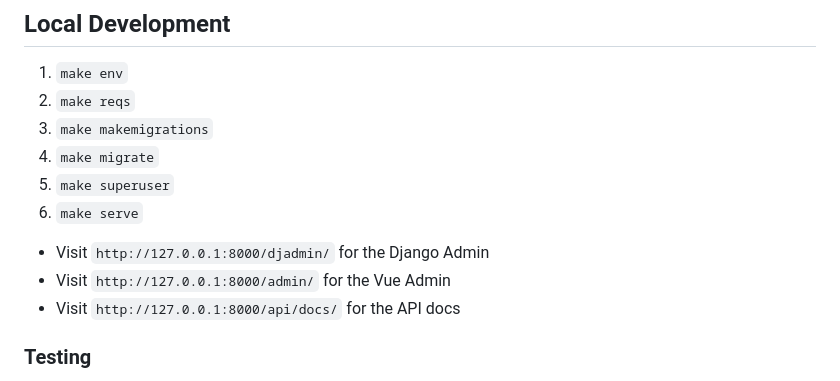
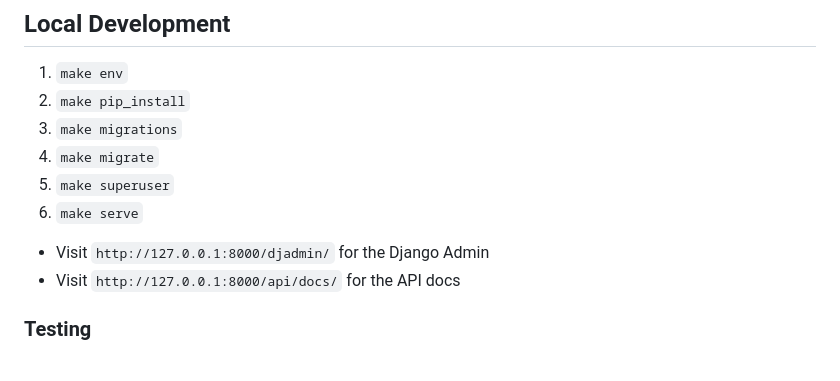
Before and after one commit to tsantor/django-spaday, a Markdown page: README.md, the part around the change. Drawn GitHub-style.

```diff
--- a/README.md
+++ b/README.md
@@ -101,14 +101,13 @@ SPA_DAY = {
 ## Local Development
 
 1. `make env`
-1. `make reqs`
-1. `make makemigrations`
+1. `make pip_install`
+1. `make migrations`
 1. `make migrate`
 1. `make superuser`
 1. `make serve`
 
 - Visit `http://127.0.0.1:8000/djadmin/` for the Django Admin
-- Visit `http://127.0.0.1:8000/admin/` for the Vue Admin
 - Visit `http://127.0.0.1:8000/api/docs/` for the API docs
 
 ### Testing
```
